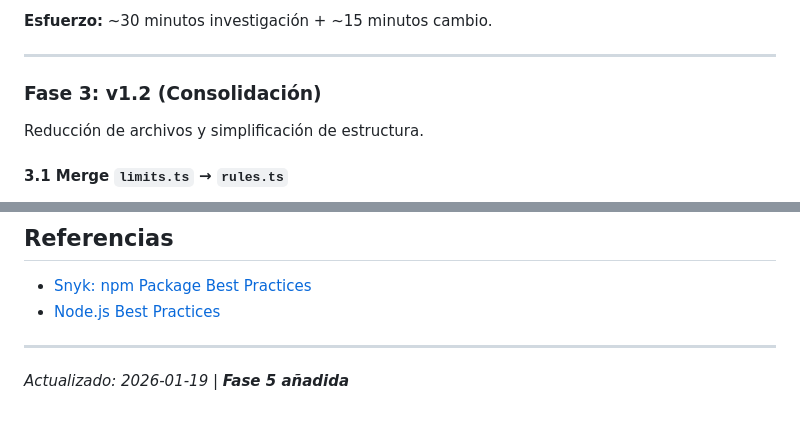
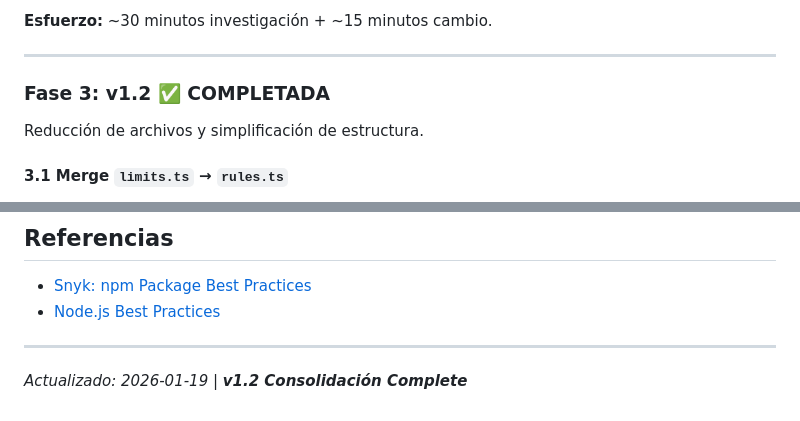
Before and after one commit to KindleTools/kindle-tools-ts, a Markdown page: ROADMAP.md, 2 parts joined by grey strips. Drawn GitHub-style.

```diff
--- a/ROADMAP.md
+++ b/ROADMAP.md
@@ -274,7 +285,7 @@ type: ClippingTypeSchema.optional()
 
 ---
 
-### Fase 3: v1.2 (Consolidación)
+### Fase 3: v1.2 ✅ COMPLETADA
 
 Reducción de archivos y simplificación de estructura.
 
@@ -765,4 +776,4 @@ node -e "const kt = require('./dist/cjs/index.cjs'); console.log(Object.keys(kt)
 
 ---
 
-*Actualizado: 2026-01-19 | **Fase 5 añadida***
+*Actualizado: 2026-01-19 | **v1.2 Consolidación Complete***
```
Also changed, not shown: other parts of ROADMAP.md (+22 -11 lines).
